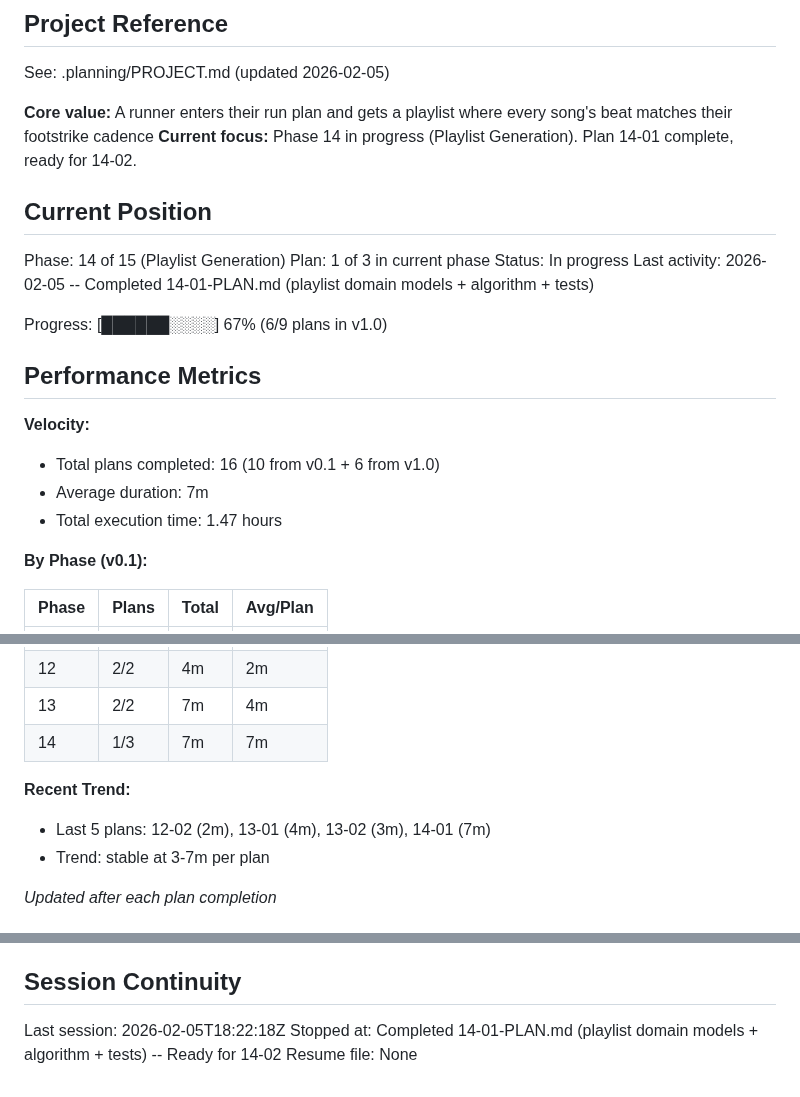
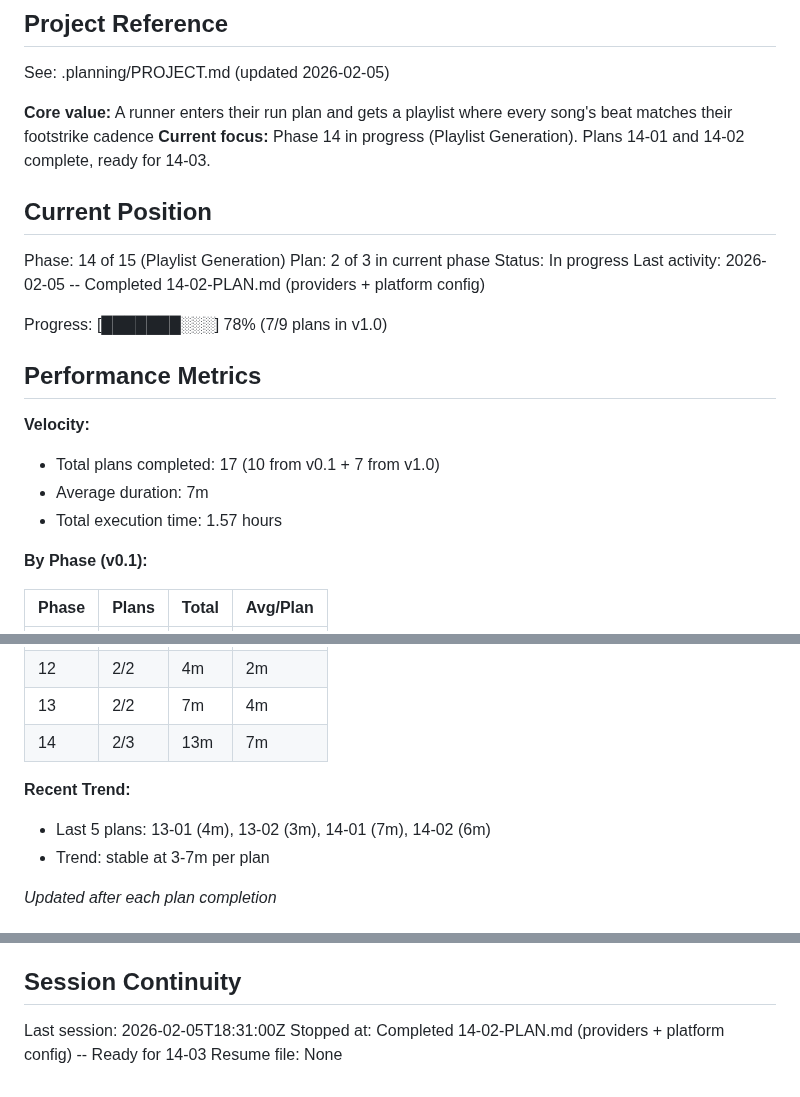
Before and after one commit to Looney-tic/running-playlist-ai, a Markdown page: .planning/STATE.md, 3 parts joined by grey strips. Rendered like a GitHub page.

Commit message:
docs(14-02): complete playlist generation providers plan
Tasks completed: 2/2
- Task 1: Add url_launcher dependency and Android manifest queries
- Task 2: Create PlaylistGenerationNotifier, state, providers, and unit tests

SUMMARY: .planning/phases/14-playlist-generation/14-02-SUMMARY.md

Co-Authored-By: Claude Opus 4.5 <noreply@anthropic.com>

```diff
--- a/.planning/STATE.md
+++ b/.planning/STATE.md
@@ -5,23 +5,23 @@
 See: .planning/PROJECT.md (updated 2026-02-05)
 
 **Core value:** A runner enters their run plan and gets a playlist where every song's beat matches their footstrike cadence
-**Current focus:** Phase 14 in progress (Playlist Generation). Plan 14-01 complete, ready for 14-02.
+**Current focus:** Phase 14 in progress (Playlist Generation). Plans 14-01 and 14-02 complete, ready for 14-03.
 
 ## Current Position
 
 Phase: 14 of 15 (Playlist Generation)
-Plan: 1 of 3 in current phase
+Plan: 2 of 3 in current phase
 Status: In progress
-Last activity: 2026-02-05 -- Completed 14-01-PLAN.md (playlist domain models + algorithm + tests)
+Last activity: 2026-02-05 -- Completed 14-02-PLAN.md (providers + platform config)
 
-Progress: [██████░░░░] 67% (6/9 plans in v1.0)
+Progress: [███████░░░] 78% (7/9 plans in v1.0)
 
 ## Performance Metrics
 
 **Velocity:**
-- Total plans completed: 16 (10 from v0.1 + 6 from v1.0)
+- Total plans completed: 17 (10 from v0.1 + 7 from v1.0)
 - Average duration: 7m
-- Total execution time: 1.47 hours
+- Total execution time: 1.57 hours
 
 **By Phase (v0.1):**
 
@@ -39,10 +39,10 @@ Progress: [██████░░░░] 67% (6/9 plans in v1.0)
 | 11 | 1/1 | 1m | 1m |
 | 12 | 2/2 | 4m | 2m |
 | 13 | 2/2 | 7m | 4m |
-| 14 | 1/3 | 7m | 7m |
+| 14 | 2/3 | 13m | 7m |
 
 **Recent Trend:**
-- Last 5 plans: 12-02 (2m), 13-01 (4m), 13-02 (3m), 14-01 (7m)
+- Last 5 plans: 13-01 (4m), 13-02 (3m), 14-01 (7m), 14-02 (6m)
 - Trend: stable at 3-7m per plan
 
 *Updated after each plan completion*
@@ -88,6 +91,6 @@ Recent decisions affecting current work:
 
 ## Session Continuity
 
-Last session: 2026-02-05T18:22:18Z
-Stopped at: Completed 14-01-PLAN.md (playlist domain models + algorithm + tests) -- Ready for 14-02
+Last session: 2026-02-05T18:31:00Z
+Stopped at: Completed 14-02-PLAN.md (providers + platform config) -- Ready for 14-03
 Resume file: None
```
Also changed, not shown: other parts of .planning/STATE.md (+3 -0 lines), 1 other file.
